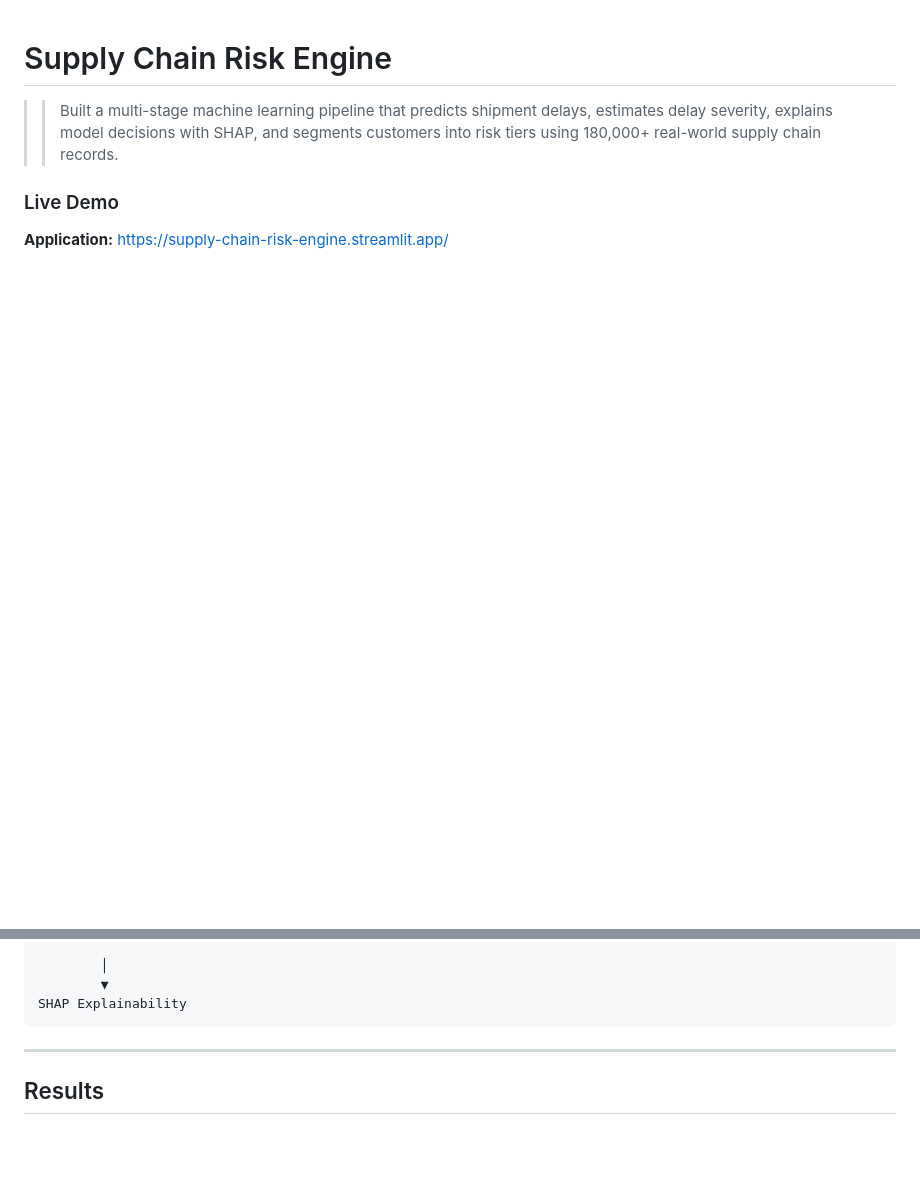
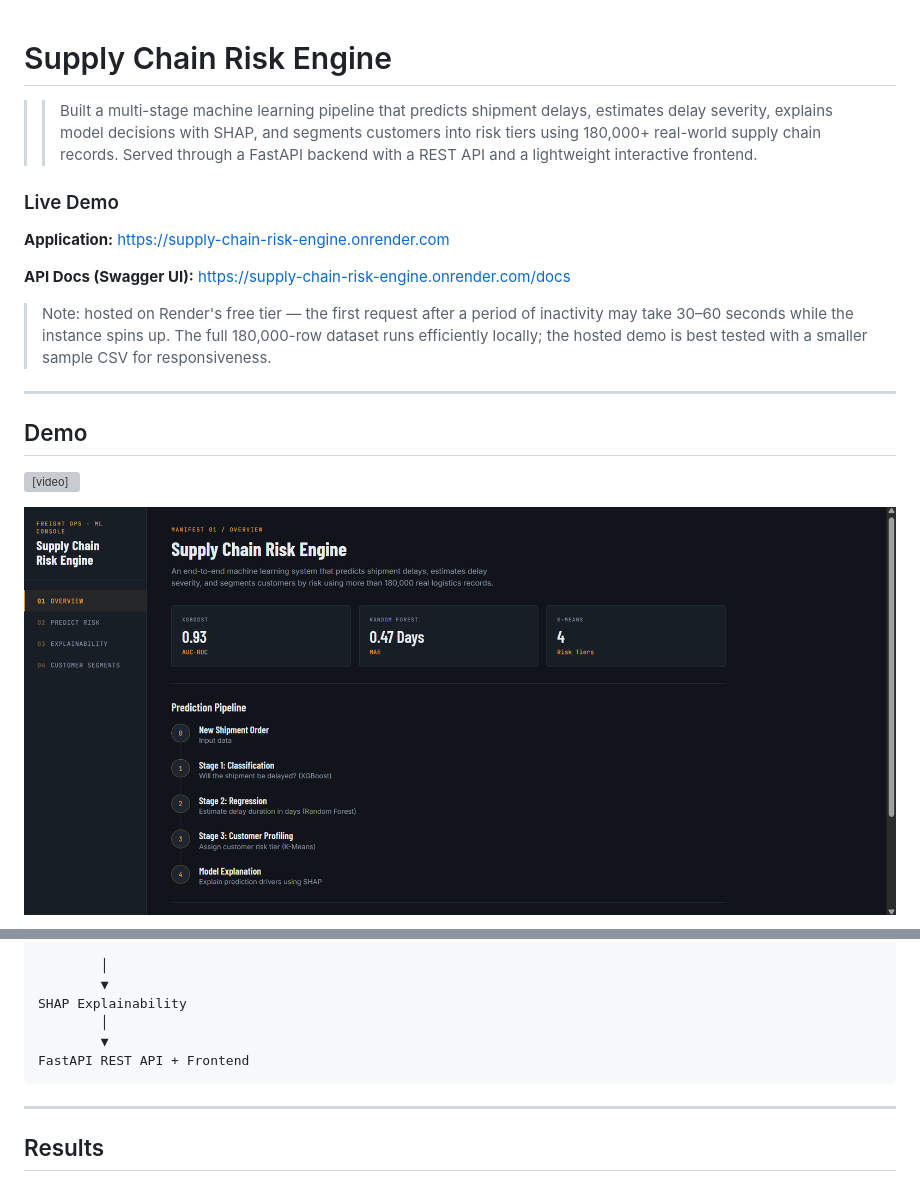
Before and after one commit to Mansha-Khod/Supply-Chain-Risk-Engine, a Markdown page: README.md, 2 parts joined by grey strips. Rendered like a GitHub page; blank space fills up the shorter version; grey boxes are pictures that could not be loaded.

````diff
--- a/README.md
+++ b/README.md
@@ -1,7 +1,20 @@
 # Supply Chain Risk Engine
 
->> Built a multi-stage machine learning pipeline that predicts shipment delays, estimates delay severity, explains model decisions with SHAP, and segments customers into risk tiers using 180,000+ real-world supply chain records.
+>> Built a multi-stage machine learning pipeline that predicts shipment delays, estimates delay severity, explains model decisions with SHAP, and segments customers into risk tiers using 180,000+ real-world supply chain records. Served through a FastAPI backend with a REST API and a lightweight interactive frontend.
 
 ### Live Demo
 
-**Application:** https://supply-chain-risk-engine.streamlit.app/
+**Application:** https://supply-chain-risk-engine.onrender.com
+
+**API Docs (Swagger UI):** https://supply-chain-risk-engine.onrender.com/docs
+
+> Note: hosted on Render's free tier — the first request after a period of inactivity may take 30–60 seconds while the instance spins up. The full 180,000-row dataset runs efficiently locally; the hosted demo is best tested with a smaller sample CSV for responsiveness.
+
+---
+
+## Demo
+
+<video src="https://github.com/user-attachments/assets/c28015d2-1080-43b0-b068-5c0ca2f08c7a" width="100%" controls autoplay loop muted playsinline></video>
+
+![Overview Page](assets/overview_screenshot.png)
+
@@ -43,6 +61,9 @@ K-Means Clustering
         │
         ▼
 SHAP Explainability
+        │
+        ▼
+FastAPI REST API + Frontend
 ```
 
 ---
````
Also changed, not shown: other parts of README.md (+44 -10 lines).
